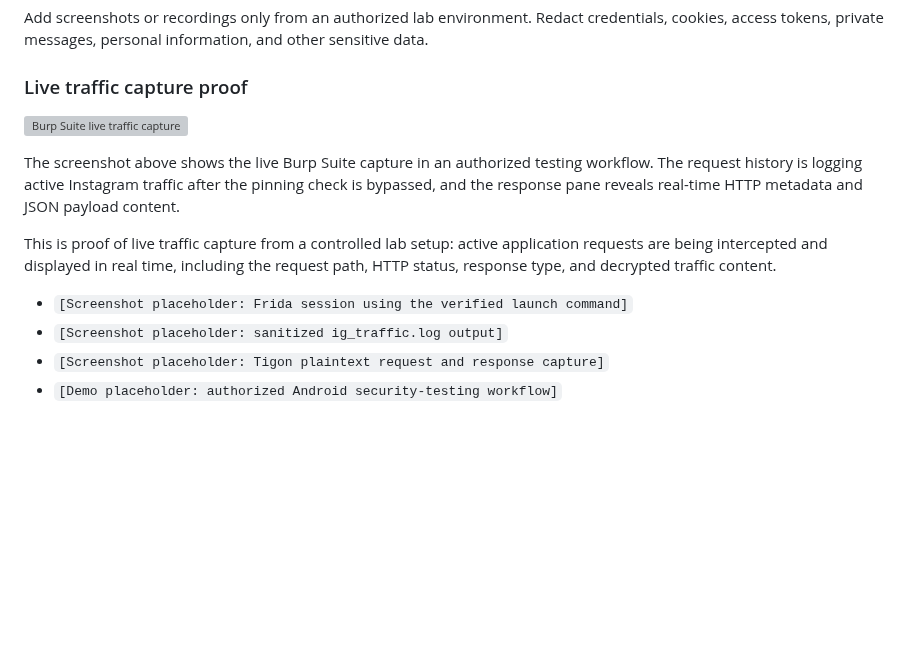
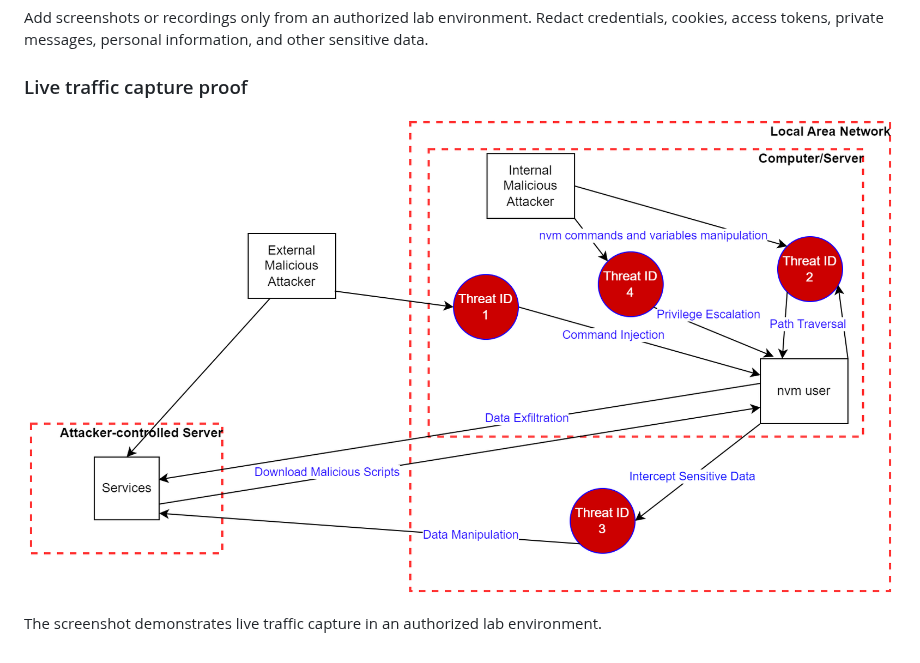
Before and after one commit to Jalwan0x/Instagram-SSL-Pinning-Bypass, a Markdown page: README.md, the part around the change. Drawn GitHub-style; pictures changed too: assets/live-traffic-capture.png (added); blank space fills up the shorter version; grey boxes are pictures that could not be loaded.

Commit message:
Add demo screenshot asset and fix README image link
Co-authored-by: Jalwan0x <150529220+Jalwan0x@users.noreply.github.com>

```diff
--- a/README.md
+++ b/README.md
@@ -4,13 +4,6 @@ Add screenshots or recordings only from an authorized lab environment. Redact cr
 
 ### Live traffic capture proof
 
-![Burp Suite live traffic capture](image1)
+![Burp Suite live traffic capture](assets/live-traffic-capture.png)
 
-The screenshot above shows the live Burp Suite capture in an authorized testing workflow. The request history is logging active Instagram traffic after the pinning check is bypassed, and the response pane reveals real-time HTTP metadata and JSON payload content.
-
-This is proof of live traffic capture from a controlled lab setup: active application requests are being intercepted and displayed in real time, including the request path, HTTP status, response type, and decrypted traffic content.
-
-- `[Screenshot placeholder: Frida session using the verified launch command]`
-- `[Screenshot placeholder: sanitized ig_traffic.log output]`
-- `[Screenshot placeholder: Tigon plaintext request and response capture]`
-- `[Demo placeholder: authorized Android security-testing workflow]`
+The screenshot demonstrates live traffic capture in an authorized lab environment.
```
